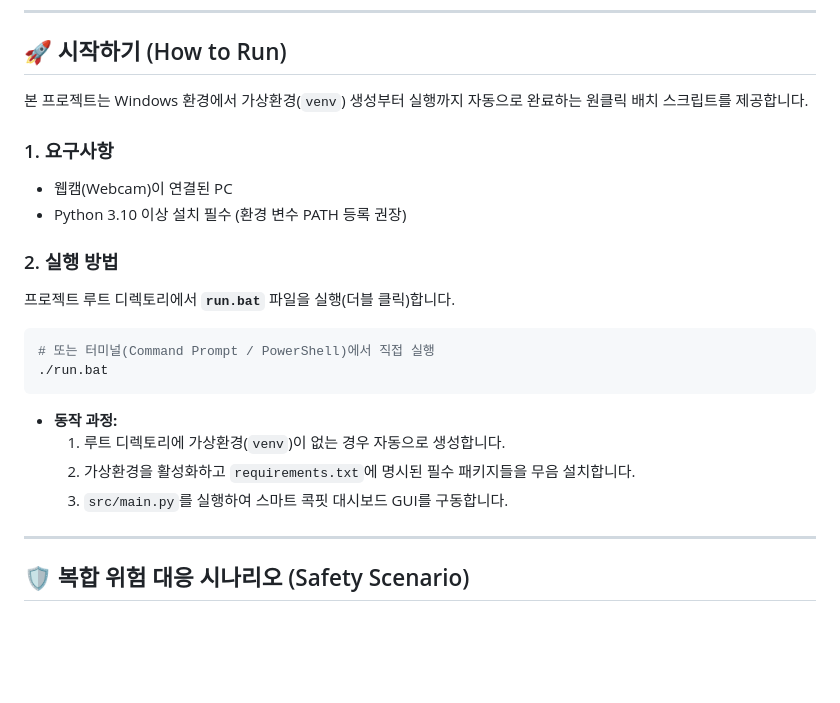
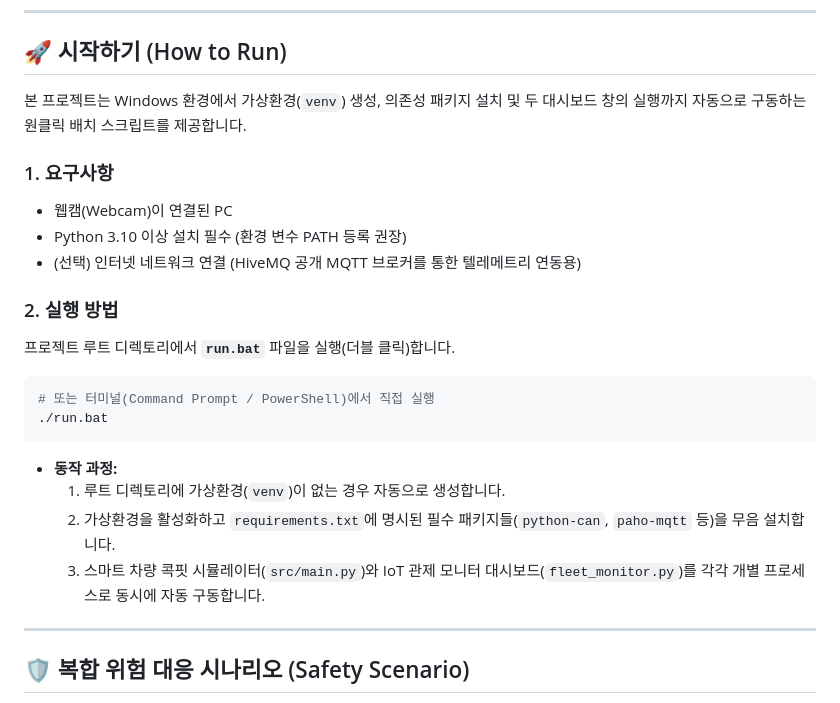
Before and after one commit to SDXMQ/OpenCV_CarManage, a Markdown page: README.ko.md, the part around one of its changes. GitHub-like rendering; blank space fills up the shorter version.

````diff
--- a/README.ko.md
+++ b/README.ko.md
@@ -79,11 +89,12 @@ OpenCV_CarManage/
 
 ## 🚀 시작하기 (How to Run)
 
-본 프로젝트는 Windows 환경에서 가상환경(`venv`) 생성부터 실행까지 자동으로 완료하는 원클릭 배치 스크립트를 제공합니다.
+본 프로젝트는 Windows 환경에서 가상환경(`venv`) 생성, 의존성 패키지 설치 및 두 대시보드 창의 실행까지 자동으로 구동하는 원클릭 배치 스크립트를 제공합니다.
 
 ### 1. 요구사항
 * 웹캠(Webcam)이 연결된 PC
 * Python 3.10 이상 설치 필수 (환경 변수 PATH 등록 권장)
+* (선택) 인터넷 네트워크 연결 (HiveMQ 공개 MQTT 브로커를 통한 텔레메트리 연동용)
 
 ### 2. 실행 방법
 프로젝트 루트 디렉토리에서 **`run.bat`** 파일을 실행(더블 클릭)합니다.
@@ -93,8 +104,8 @@ OpenCV_CarManage/
 ```
 * **동작 과정:**
   1. 루트 디렉토리에 가상환경(`venv`)이 없는 경우 자동으로 생성합니다.
-  2. 가상환경을 활성화하고 `requirements.txt`에 명시된 필수 패키지들을 무음 설치합니다.
-  3. `src/main.py`를 실행하여 스마트 콕핏 대시보드 GUI를 구동합니다.
+  2. 가상환경을 활성화하고 `requirements.txt`에 명시된 필수 패키지들(`python-can`, `paho-mqtt` 등)을 무음 설치합니다.
+  3. 스마트 차량 콕핏 시뮬레이터(`src/main.py`)와 IoT 관제 모니터 대시보드(`fleet_monitor.py`)를 각각 개별 프로세스로 동시에 자동 구동합니다.
 
 ---
 
````
Also changed, not shown: other parts of README.ko.md (+22 -12 lines), README.md (+27 -15 lines).
